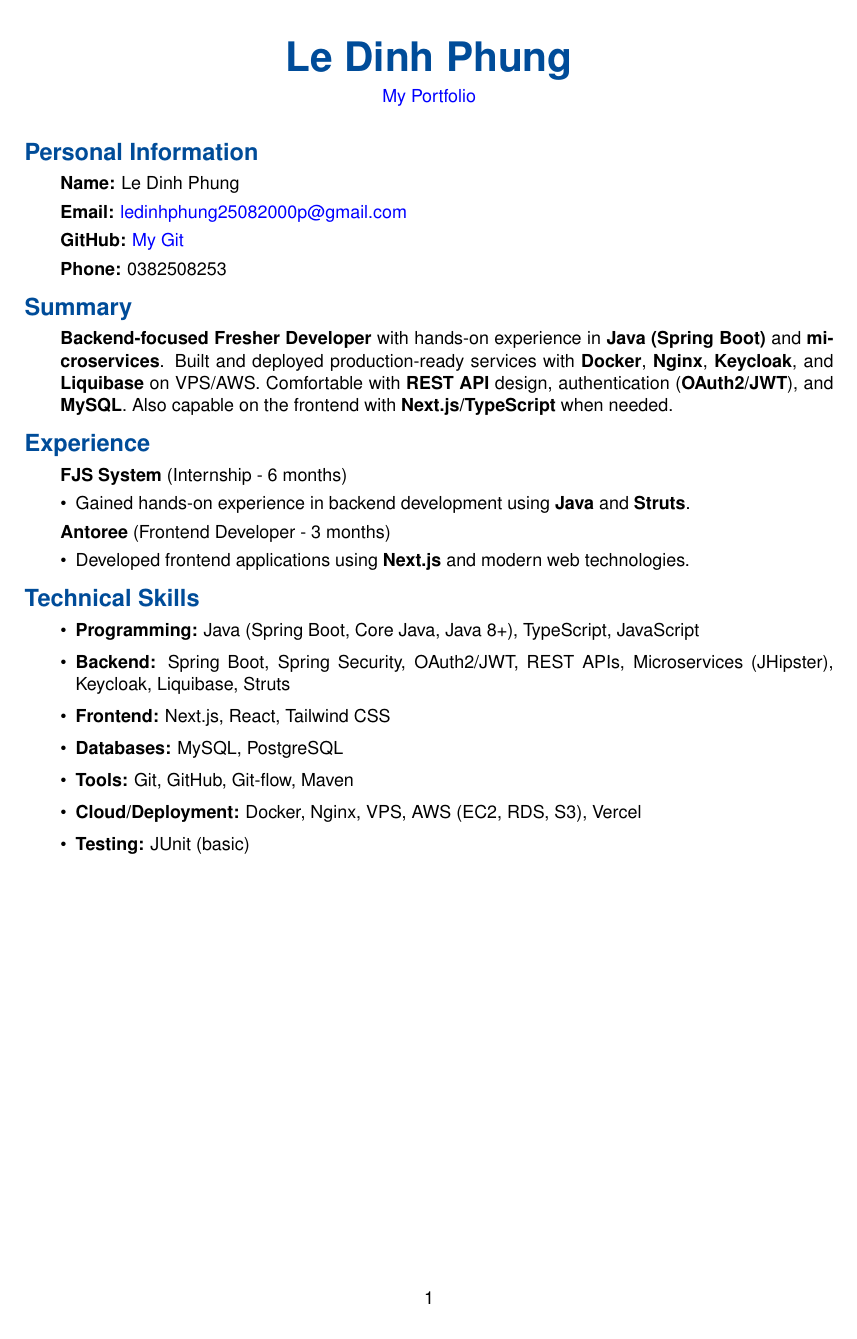
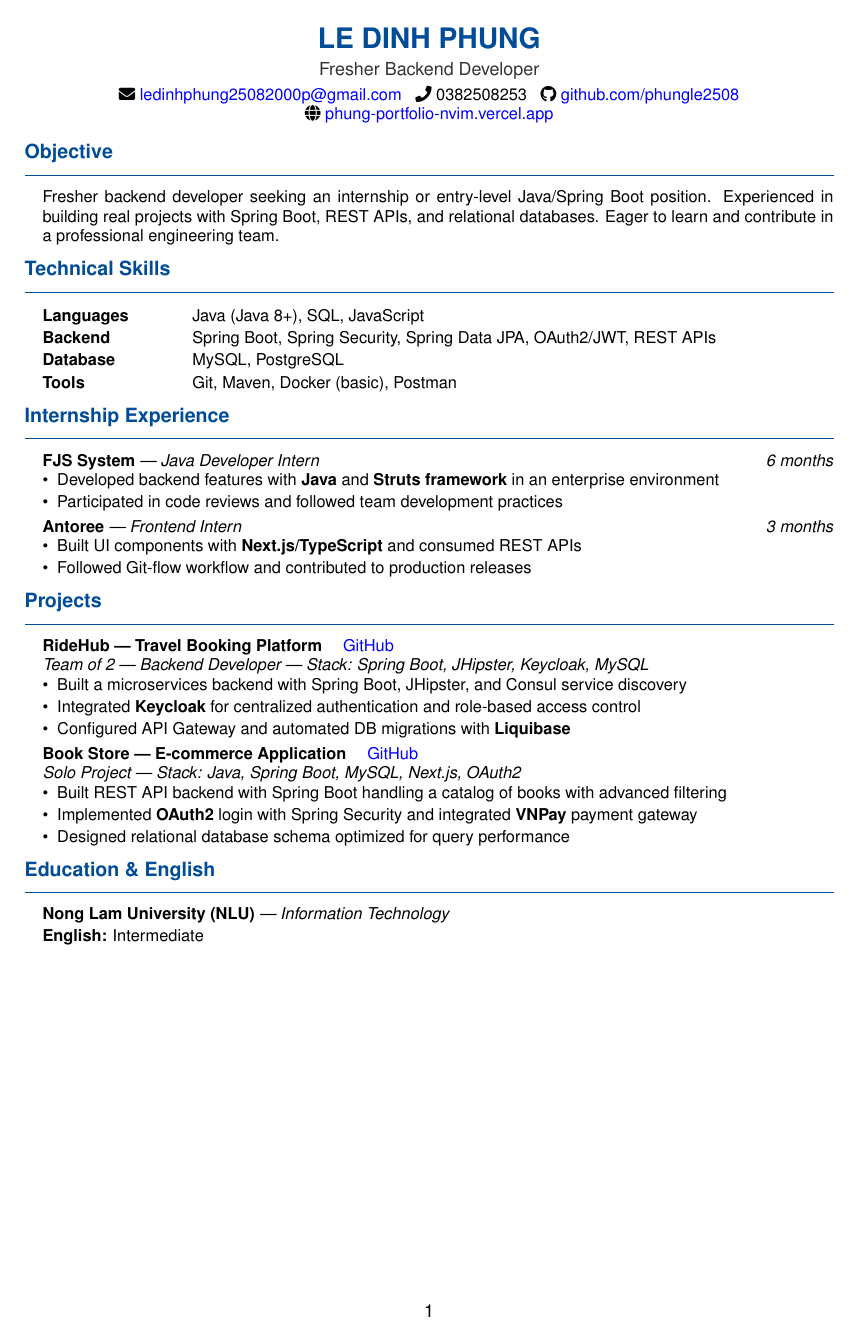
Before and after one commit to phungle2508/phung-portfolio.nvim, a LaTeX CV (cvAUto/PhungLeCV.tex): page 1 of 2 before the commit and the whole page after it. Compiled offline with pdfLaTeX.

Commit message:
docs(cv): restructure CV content and layout
- Add Objective section
- Rename Experience to Internship Experience
- Add Education & English section
- Remove Adam Store project
- Update layout with FontAwesome icons and tabular skills format
- Adjust margins and section spacing

```diff
--- a/cvAUto/PhungLeCV.tex
+++ b/cvAUto/PhungLeCV.tex
@@ -1,6 +1,6 @@
 \documentclass[11pt,a4paper]{article}
 \usepackage[utf8]{inputenc}
-\usepackage[left=1.8cm,right=1.8cm,top=1.8cm,bottom=1.8cm]{geometry}
+\usepackage[left=1.8cm,right=1.8cm,top=1.5cm,bottom=1.5cm]{geometry}
 \usepackage{hyperref}
 \usepackage{enumitem}
 \usepackage{titlesec}
@@ -16,4 +16,3 @@
     urlcolor=blue,
     linkcolor=black,
     pdfauthor={Le Dinh Phung},
-    pdftitle={Curriculum Vitae}
@@ -32,71 +31,80 @@
 \begin{document}
 
 \begin{center}
-    {\Huge\bfseries\color{maincolor} Le Dinh Phung} \\[0.5em]
-    \href{https://portfolio.phungvip.io.vn/}{My Portfolio}
-
+	{\LARGE\bfseries\color{maincolor} LE DINH PHUNG} \\[0.25em]
+	{\normalsize\color{accentcolor} Fresher Backend Developer} \\[0.3em]
+	\small
+	\faIcon{envelope}~\href{mailto:ledinhphung25082000p@gmail.com}{ledinhphung25082000p@gmail.com}
+	~~\faIcon{phone}~0382508253
+	~~\faIcon{github}~\href{https://github.com/phungle2508}{github.com/phungle2508}
+	~~\faIcon{globe}~\href{https://phung-portfolio-nvim.vercel.app/}{phung-portfolio-nvim.vercel.app}
 \end{center}
 
-\vspace{1em}
+\vspace{0.3em}
 
-\section{Personal Information}
-\begin{adjustwidth}{2em}{}
-\textbf{Name:} Le Dinh Phung
-
-\textbf{Email:} \href{mailto:ledinhphung25082000p@gmail.com}{ledinhphung25082000p@gmail.com}
-
-\textbf{GitHub:} \href{https://github.com/phungle2508}{My Git}
-
-\textbf{Phone:} 0382508253
-\end{adjustwidth}
-
-\section{Summary}
-\begin{adjustwidth}{2em}{}
-\textbf{Backend-focused Fresher Developer} with hands-on experience in \textbf{Java (Spring Boot)} and \textbf{microservices}. Built and deployed production-ready services with \textbf{Docker}, \textbf{Nginx}, \textbf{Keycloak}, and \textbf{Liquibase} on VPS/AWS. Comfortable with \textbf{REST API} design, authentication (\textbf{OAuth2/JWT}), and \textbf{MySQL}. Also capable on the frontend with \textbf{Next.js/TypeScript} when needed.
-\end{adjustwidth}
-
-
-
-
-
-\section{Experience}
-\begin{adjustwidth}{2em}{}
-\textbf{FJS System} (Internship - 6 months)
-\begin{itemize}[leftmargin=*]
-    \item Gained hands-on experience in backend development using \textbf{Java} and \textbf{Struts}.
-\end{itemize}
-
-\textbf{Antoree} (Frontend Developer - 3 months)
-\begin{itemize}[leftmargin=*]
-    \item Developed frontend applications using \textbf{Next.js} and modern web technologies.
-\end{itemize}
+\section{Objective}
+\begin{adjustwidth}{1em}{}
+	\small
+	Fresher backend developer seeking an internship or entry-level Java/Spring Boot position. Experienced in building real projects with Spring Boot, REST APIs, and relational databases. Eager to learn and contribute in a professional engineering team.
 \end{adjustwidth}
 
 \section{Technical Skills}
-\begin{adjustwidth}{2em}{}
-\begin{itemize}[leftmargin=*]
-    \item \textbf{Programming:} Java (Spring Boot, Core Java, Java 8+), TypeScript, JavaScript
-    \item \textbf{Backend:} Spring Boot, Spring Security, OAuth2/JWT, REST APIs, Microservices (JHipster), Keycloak, Liquibase, Struts
-    \item \textbf{Frontend:} Next.js, React, Tailwind CSS
-    \item \textbf{Databases:} MySQL, PostgreSQL
-    \item \textbf{Tools:} Git, GitHub, Git-flow, Maven
-    \item \textbf{Cloud/Deployment:} Docker, Nginx, VPS, AWS (EC2, RDS, S3), Vercel
-    \item \textbf{Testing:} JUnit (basic)
-\end{itemize}
+\begin{adjustwidth}{1em}{}
+	\small
+	\begin{tabular}{@{}p{2.8cm}l}
+		\textbf{Languages} & Java (Java 8+), SQL, JavaScript                                      \\[0.15em]
+		\textbf{Backend}   & Spring Boot, Spring Security, Spring Data JPA, OAuth2/JWT, REST APIs \\[0.15em]
+		\textbf{Database}  & MySQL, PostgreSQL                                                    \\[0.15em]
+		\textbf{Tools}     & Git, Maven, Docker (basic), Postman                                  \\
+	\end{tabular}
 \end{adjustwidth}
 
-\newpage
+\section{Internship Experience}
+\begin{adjustwidth}{1em}{}
+	\small
+	\textbf{FJS System} \textit{| Java Developer Intern} \hfill \textit{6 months}
+	\begin{itemize}
+		\item Developed backend features with \textbf{Java} and \textbf{Struts framework} in an enterprise environment
+		\item Participated in code reviews and followed team development practices
+	\end{itemize}
+
+	\vspace{0.3em}
+
+	\textbf{Antoree} \textit{| Frontend Intern} \hfill \textit{3 months}
+	\begin{itemize}
+		\item Built UI components with \textbf{Next.js/TypeScript} and consumed REST APIs
+		\item Followed Git-flow workflow and contributed to production releases
+	\end{itemize}
+\end{adjustwidth}
 
 \section{Projects}
-\begin{adjustwidth}{2em}{}
-\begin{multicols}{2}
+\begin{adjustwidth}{1em}{}
+	\small
 
-% First column: RideHub Travel Ticket Platform
-\subsection{RideHub - Travel Ticket Platform}
+	\textbf{RideHub --- Travel Booking Platform} \quad
+	\href{https://github.com/LeTrungMiniuh/ridehub}{GitHub} \\
+	\textit{Team of 2 | Backend Developer | Stack: Spring Boot, JHipster, Keycloak, MySQL}
+	\begin{itemize}
+		\item Built a microservices backend with Spring Boot, JHipster, and Consul service discovery
+		\item Integrated \textbf{Keycloak} for centralized authentication and role-based access control
+		\item Configured API Gateway and automated DB migrations with \textbf{Liquibase}
+	\end{itemize}
 
-\textbf{GitHub:} \href{https://github.com/LeTrungMiniuh/ridehub}{RideHub Repository}
+	\vspace{0.3em}
 
-\textbf{Live Demo:} \href{https://apigateway.microservices.appf4s.io.vn/}{Demo}
+	\textbf{Book Store --- E-commerce Application} \quad
+	\href{https://github.com/phungle2508/book-store-app}{GitHub} \\
+	\textit{Solo Project | Stack: Java, Spring Boot, MySQL, Next.js, OAuth2}
+	\begin{itemize}
+		\item Built REST API backend with Spring Boot handling a catalog of books with advanced filtering
+		\item Implemented \textbf{OAuth2} login with Spring Security and integrated \textbf{VNPay} payment gateway
+		\item Designed relational database schema optimized for query performance
+	\end{itemize}
 
-\textbf{Team Size:} 2 members
+\end{adjustwidth}
 
+\section{Education \& English}
+\begin{adjustwidth}{1em}{}
+	\small
+	\textbf{Nong Lam University (NLU)} \textit{| Information Technology} \\[0.15em]
+	\textbf{English:} Intermediate
```
Also changed, not shown: cvAUto/PhungLeCV.pdf, cvAUto/PhungLeCV.tex (88 more changed lines), 5 other files.
